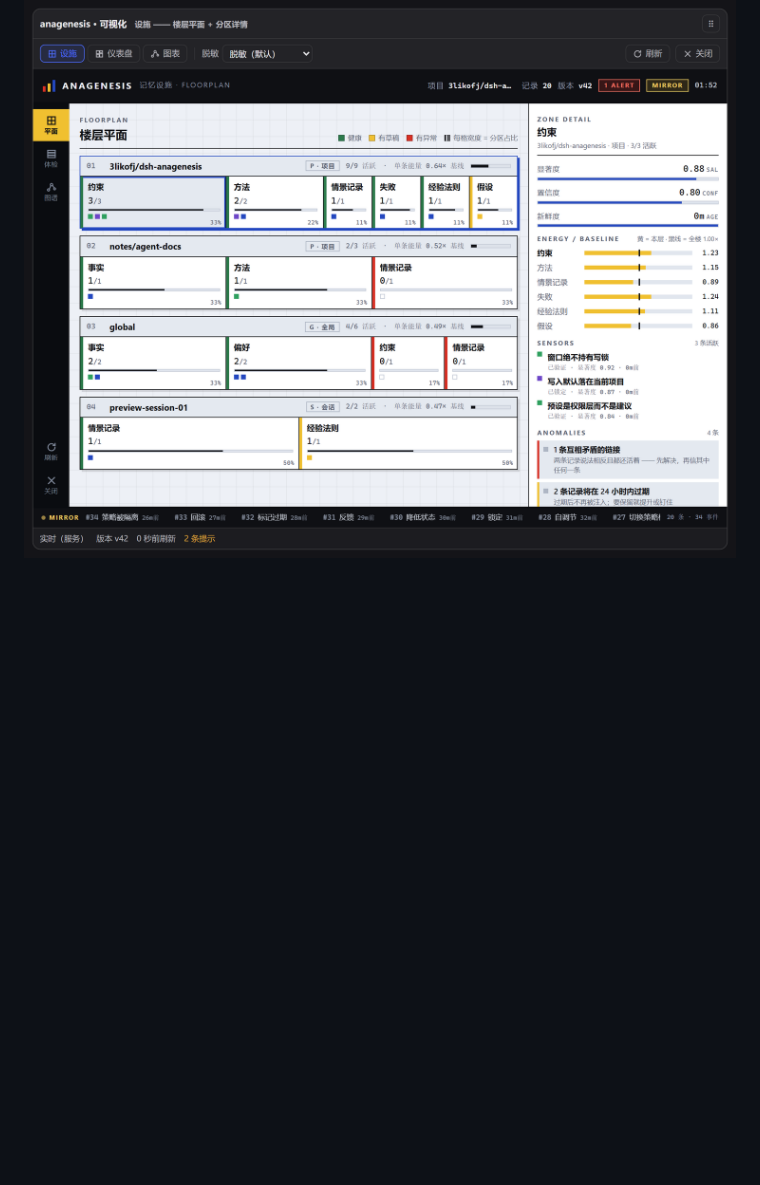
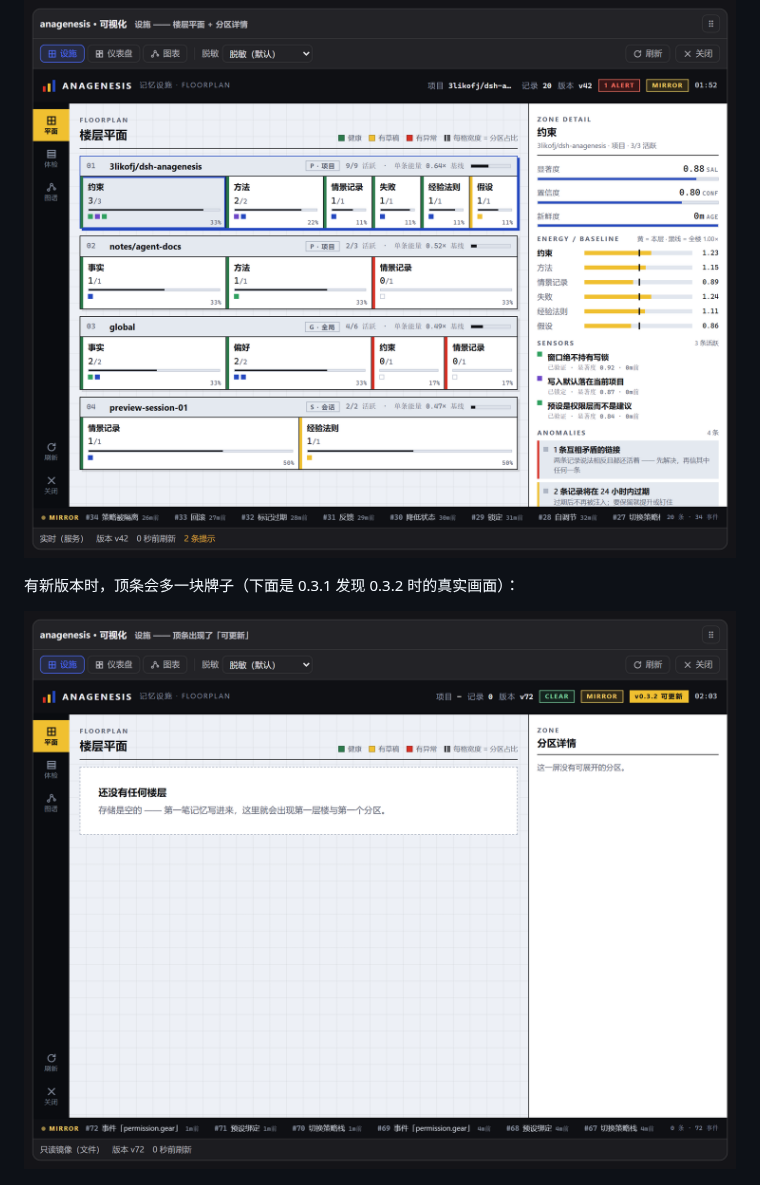
Before and after one commit to 3likofj/dsh-anagenesis, a Markdown page: README.md, the part around the change. GitHub-like rendering; pictures changed too: assets/update-available.png (added); blank space fills up the shorter version.

```diff
--- a/README.md
+++ b/README.md
@@ -224,6 +224,10 @@ dsh plugin --profile desktop add link:<仓库绝对路径>
 
 ![设施视图 —— 楼层平面 / 分区详情 / 告警 / 电文](assets/facility.png)
 
+有新版本时，顶条会多一块牌子（下面是 0.3.1 发现 0.3.2 时的真实画面）：
+
+![顶条上的「v0.3.2 可更新」](assets/update-available.png)
+
 ![记忆关系图（横向）](assets/graph-lr.png)
 
 ![生命周期流转](assets/lifecycle.png)
```
Also changed, not shown: README.en.md (+4 -0 lines).
